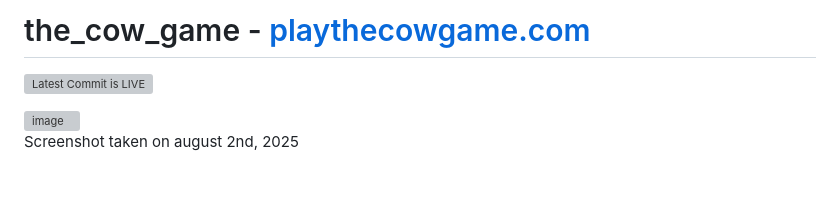
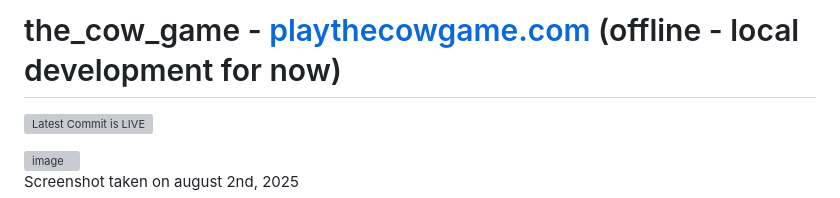
Before and after one commit to BBBmau/the_cow_game, a Markdown page: README.md, the part around the change. GitHub-like rendering; blank space fills up the shorter version; grey boxes are pictures that could not be loaded.

```diff
--- a/README.md
+++ b/README.md
@@ -1,4 +1,4 @@
-# the_cow_game - [playthecowgame.com](https://www.playthecowgame.com)
+# the_cow_game - [playthecowgame.com](https://www.playthecowgame.com) (offline - local development for now)
 
 [![Latest Commit is LIVE](https://github.com/BBBmau/the_cow_game/actions/workflows/deploy.yaml/badge.svg?branch=main&event=push)](https://github.com/BBBmau/the_cow_game/actions/workflows/deploy.yaml)
 
```
